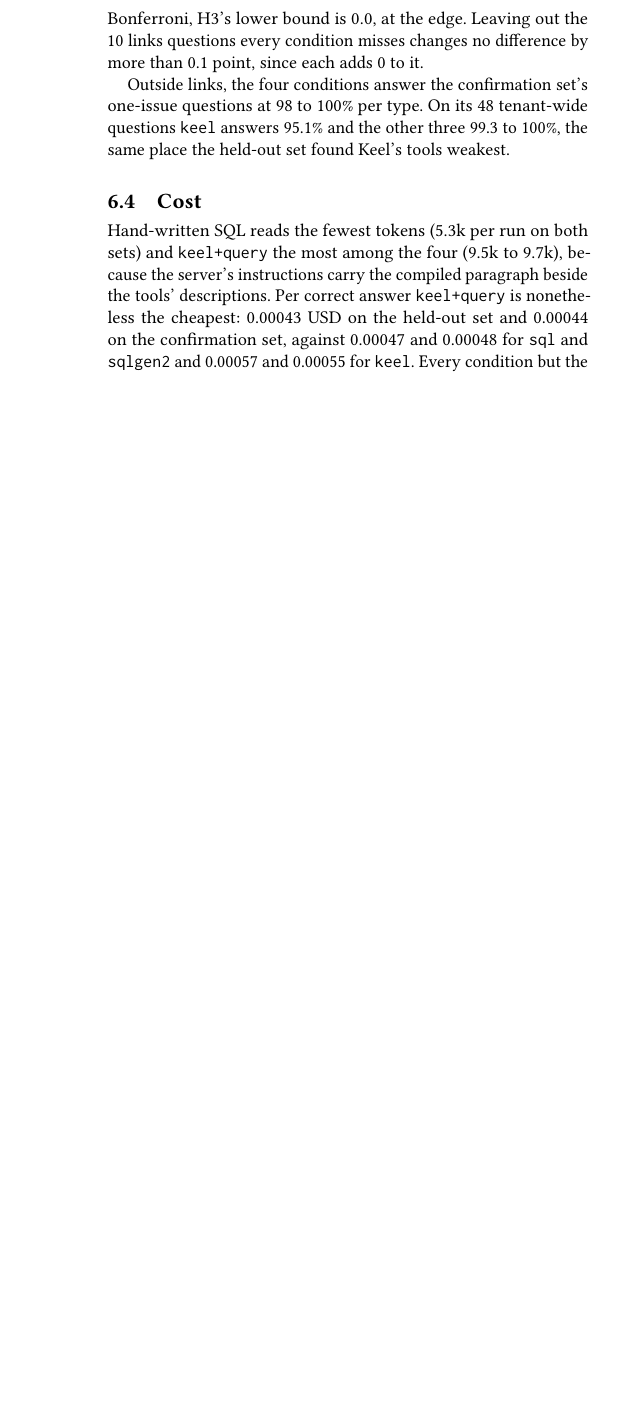
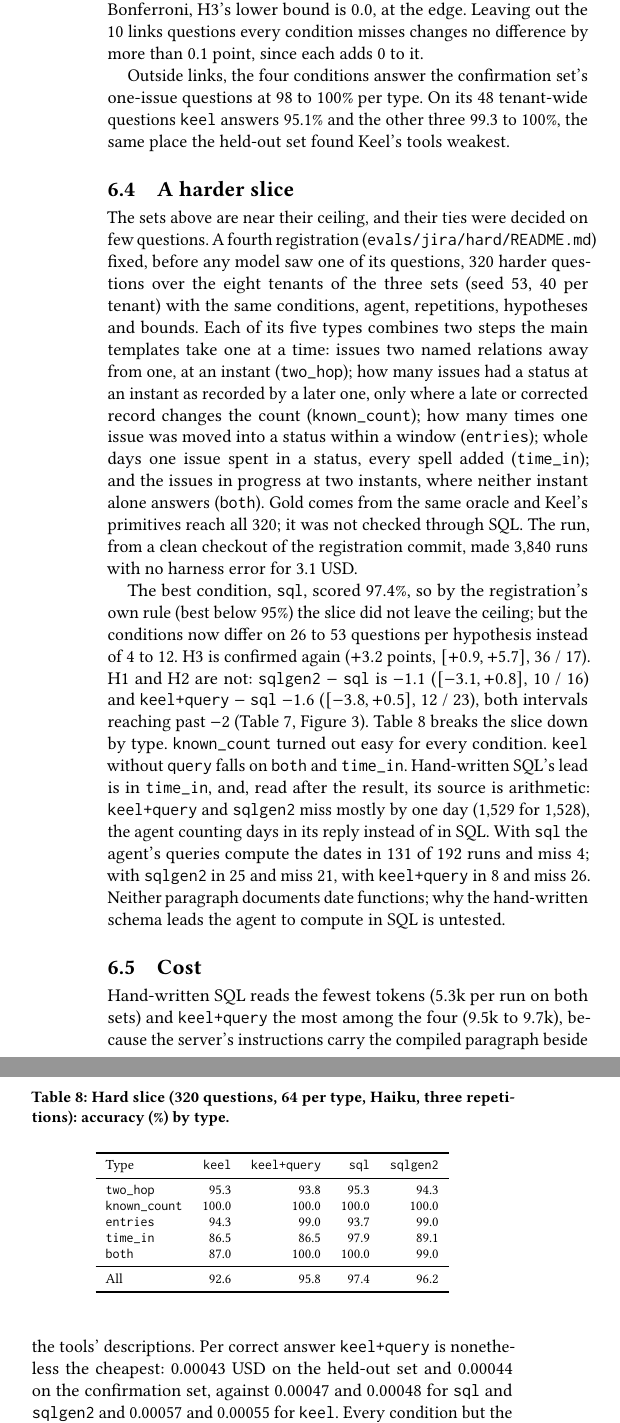
Before and after one commit to angelkurten/keel, a LaTeX paper (docs/paper-pvldb/main.tex): part of one column of page 8 of 11 before the commit and two parts of the columns of page 8 of 11 after it, the two joined at a grey line, cut so that both start at the same text, the shorter picture padded with empty space. Compiled offline with pdfLaTeX.

Commit message:
paper: the hard slice; H1 and H2 not confirmed there, H3 confirmed
A new results subsection with a by-type table, a fourth column in the
per-set table and a fourth row per hypothesis in the figure; abstract,
contributions, limitations, conclusion and reproducibility updated.

Co-Authored-By: Claude Opus 5.5 <noreply@anthropic.com>

```diff
--- a/docs/paper-pvldb/main.tex
+++ b/docs/paper-pvldb/main.tex
@@ -385,6 +385,33 @@ The confirmation set is harder than the other two: by 3 to 4 points for \code{ke
 \textbf{Sensitivity.} The cluster bootstrap resamples 22 tenant $\times$ type cells, and few questions decide each hypothesis: H1 and H2 rest on 4 questions where the two conditions differ (3 and 1), H3 on 12 (10 and 2; exact sign test $p = 0.039$). The registration fixed no multiplicity adjustment. With Holm's over the three, H1 and H2 are tested first (their lower bounds at the stricter level are $-0.4$ points, far from $-2$) and H3 then at 5\%, so all three stand; with Bonferroni, H3's lower bound is $0.0$, at the edge. Leaving out the 10 links questions every condition misses changes no difference by more than 0.1 point, since each adds 0 to it.
 
 Outside links, the four conditions answer the confirmation set's one-issue questions at 98 to 100\% per type. On its 48 tenant-wide questions \code{keel} answers 95.1\% and the other three 99.3 to 100\%, the same place the held-out set found Keel's tools weakest.
+
+\subsection{A harder slice}
+\label{sec:hard}
+
+The sets above are near their ceiling, and their ties were decided on few questions. A fourth registration (\code{evals/jira/hard/README.md}) fixed, before any model saw one of its questions, 320 harder questions over the eight tenants of the three sets (seed 53, 40 per tenant) with the same conditions, agent, repetitions, hypotheses and bounds. Each of its five types combines two steps the main templates take one at a time: issues two named relations away from one, at an instant (\code{two\_hop}); how many issues had a status at an instant as recorded by a later one, only where a late or corrected record changes the count (\code{known\_count}); how many times one issue was moved into a status within a window (\code{entries}); whole days one issue spent in a status, every spell added (\code{time\_in}); and the issues in progress at two instants, where neither instant alone answers (\code{both}). Gold comes from the same oracle and Keel's primitives reach all 320; it was not checked through SQL. The run, from a clean checkout of the registration commit, made 3,840 runs with no harness error for 3.1 USD.
+
+The best condition, \code{sql}, scored 97.4\%, so by the registration's own rule (best below 95\%) the slice did not leave the ceiling; but the conditions now differ on 26 to 53 questions per hypothesis instead of 4 to 12. H3 is confirmed again ($+3.2$ points, $[+0.9, +5.7]$, 36 / 17). H1 and H2 are not: \code{sqlgen2} $-$ \code{sql} is $-1.1$ ($[-3.1, +0.8]$, 10 / 16) and \code{keel+query} $-$ \code{sql} $-1.6$ ($[-3.8, +0.5]$, 12 / 23), both intervals reaching past $-2$ (Table~\ref{tab:sets-acc}, Figure~\ref{fig:hyp}). Table~\ref{tab:hard} breaks the slice down by type. \code{known\_count} turned out easy for every condition. \code{keel} without \code{query} falls on \code{both} and \code{time\_in}. Hand-written SQL's lead is in \code{time\_in}, and, read after the result, its source is arithmetic: \code{keel+query} and \code{sqlgen2} miss mostly by one day (1,529 for 1,528), the agent counting days in its reply instead of in SQL. With \code{sql} the agent's queries compute the dates in 131 of 192 runs and miss 4; with \code{sqlgen2} in 25 and miss 21, with \code{keel+query} in 8 and miss 26. Neither paragraph documents date functions; why the hand-written schema leads the agent to compute in SQL is untested.
+
+\begin{table}[t]
+\caption{Hard slice (320 questions, 64 per type, Haiku, three repetitions): accuracy (\%) by type.}
+\label{tab:hard}
+\centering
+\footnotesize
+\begin{tabular}{l r r r r}
+\toprule
+Type & \code{keel} & \code{keel+query} & \code{sql} & \code{sqlgen2} \\
+\midrule
+\code{two\_hop} & 95.3 & 93.8 & 95.3 & 94.3 \\
+\code{known\_count} & 100.0 & 100.0 & 100.0 & 100.0 \\
+\code{entries} & 94.3 & 99.0 & 93.7 & 99.0 \\
+\code{time\_in} & 86.5 & 86.5 & 97.9 & 89.1 \\
+\code{both} & 87.0 & 100.0 & 100.0 & 99.0 \\
+\midrule
+All & 92.6 & 95.8 & 97.4 & 96.2 \\
+\bottomrule
+\end{tabular}
+\end{table}
 
 \subsection{Cost}
 \label{sec:res-cost}
```
Also changed, not shown: docs/paper-pvldb/figures/fig7-hypotheses.pdf, evals/jira/hard/README.md, docs/paper-pvldb/main.tex (36 more changed lines), 2 other files.
